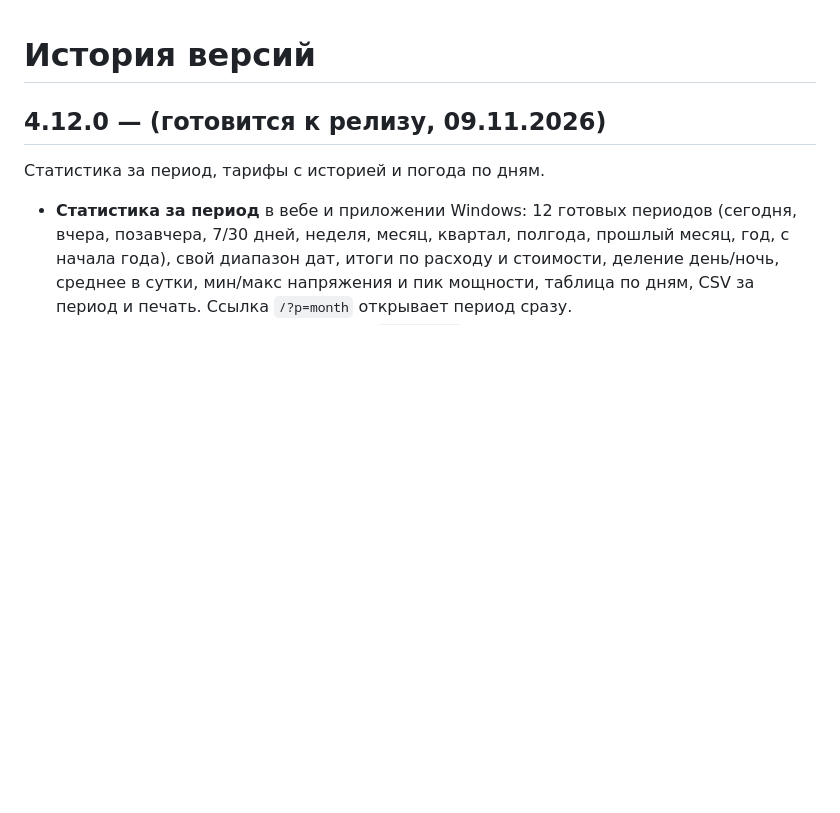
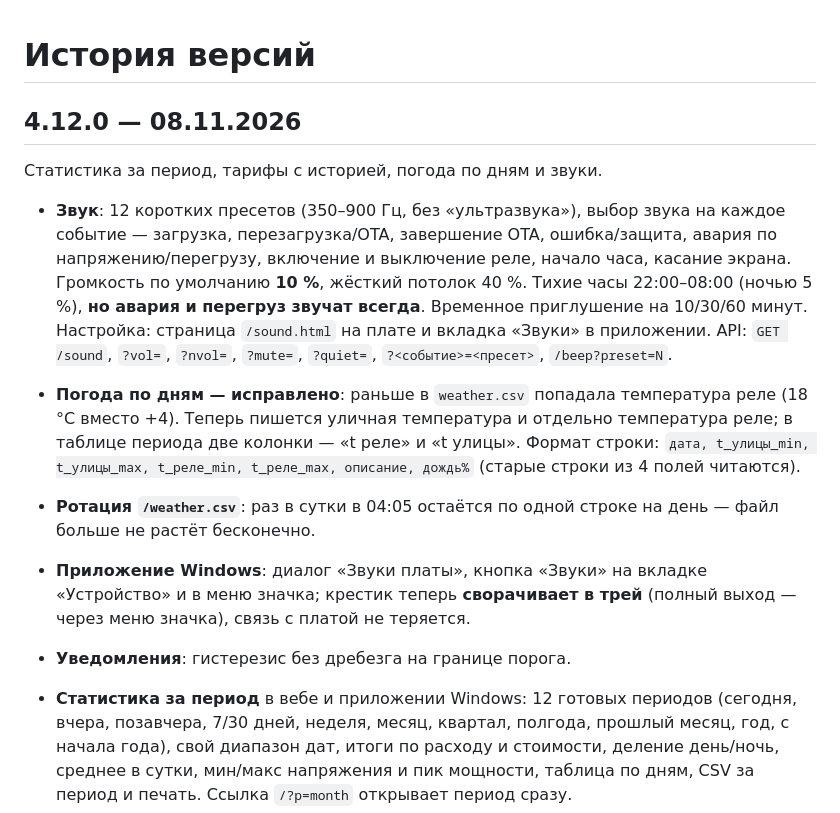
Before and after one commit to nika-sc/Dom-Energy, a Markdown page: CHANGELOG.md, the part around the change. Rendered like a GitHub page; blank space fills up the shorter version.

```diff
--- a/CHANGELOG.md
+++ b/CHANGELOG.md
@@ -1,8 +1,29 @@
 # История версий
 
-## 4.12.0 — (готовится к релизу, 09.11.2026)
+## 4.12.0 — 08.11.2026
 
-Статистика за период, тарифы с историей и погода по дням.
+Статистика за период, тарифы с историей, погода по дням и звуки.
+
+- **Звук**: 12 коротких пресетов (350–900 Гц, без «ультразвука»), выбор звука
+  на каждое событие — загрузка, перезагрузка/OTA, завершение OTA, ошибка/защита,
+  авария по напряжению/перегрузу, включение и выключение реле, начало часа,
+  касание экрана. Громкость по умолчанию **10 %**, жёсткий потолок 40 %.
+  Тихие часы 22:00–08:00 (ночью 5 %), **но авария и перегруз звучат всегда**.
+  Временное приглушение на 10/30/60 минут. Настройка: страница `/sound.html`
+  на плате и вкладка «Звуки» в приложении. API: `GET /sound`, `?vol=`, `?nvol=`,
+  `?mute=`, `?quiet=`, `?<событие>=<пресет>`, `/beep?preset=N`.
+- **Погода по дням — исправлено**: раньше в `weather.csv` попадала температура
+  реле (18 °C вместо +4). Теперь пишется уличная температура и отдельно
+  температура реле; в таблице периода две колонки — «t реле» и «t улицы».
+  Формат строки: `дата, t_улицы_min, t_улицы_max, t_реле_min, t_реле_max, описание, дождь%`
+  (старые строки из 4 полей читаются).
+- **Ротация `/weather.csv`**: раз в сутки в 04:05 остаётся по одной строке на
+  день — файл больше не растёт бесконечно.
+- **Приложение Windows**: диалог «Звуки платы», кнопка «Звуки» на вкладке
+  «Устройство» и в меню значка; крестик теперь **сворачивает в трей**
+  (полный выход — через меню значка), связь с платой не теряется.
+- **Уведомления**: гистерезис без дребезга на границе порога.
+
 
 - **Статистика за период** в вебе и приложении Windows: 12 готовых периодов
   (сегодня, вчера, позавчера, 7/30 дней, неделя, месяц, квартал, полгода,
```
Also changed, not shown: README.md (+18 -0 lines), docs/screenshots/web/13-period.png, docs/screenshots/web/14-sound.png (added), 1 other file.
